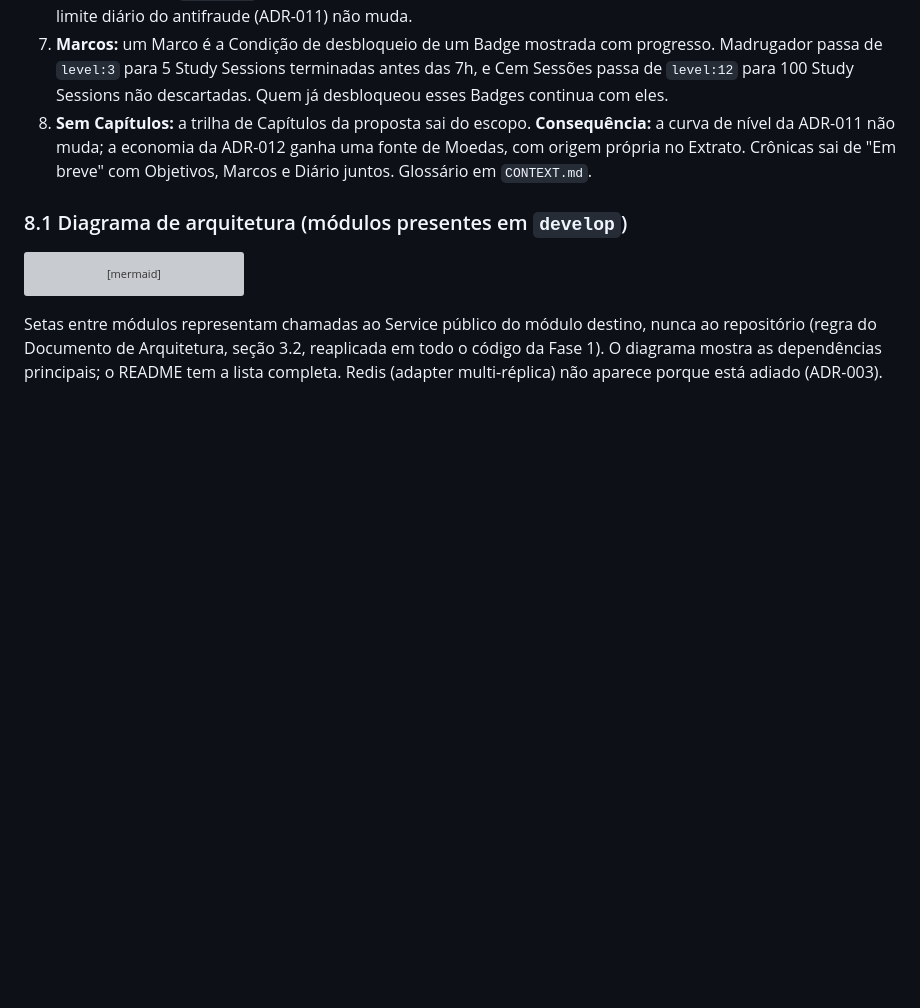
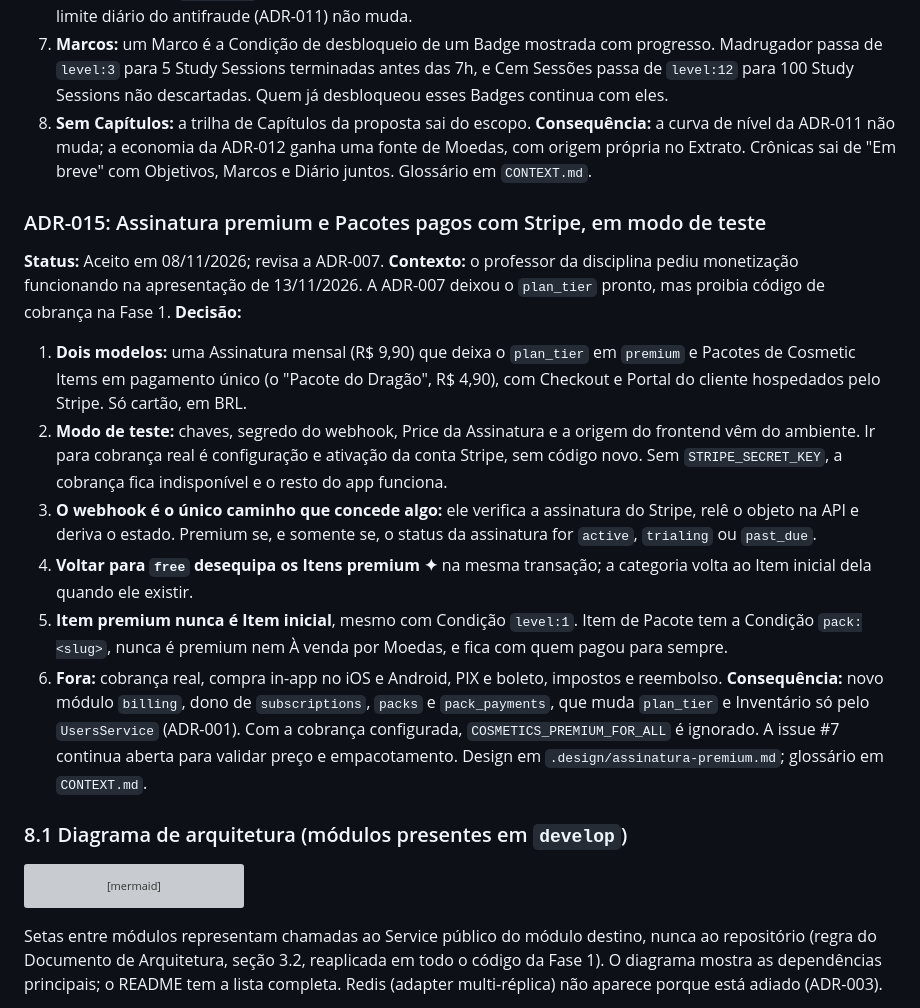
Before and after one commit to MatheusSales2773/wise-warrior, a Markdown page: docs/PRD.md, the part around the change. GitHub-like rendering; blank space fills up the shorter version; grey boxes are pictures that could not be loaded.

Commit message:
docs: add the design, plan and ADR-015 for the Stripe premium Subscription and the Pacote do Dragão (#353)

````diff
--- a/docs/PRD.md
+++ b/docs/PRD.md
@@ -399,6 +399,16 @@ Situação conferida no código da branch `develop` em 27/10/2026. Os estados s
 8. **Sem Capítulos:** a trilha de Capítulos da proposta sai do escopo.
 **Consequência:** a curva de nível da ADR-011 não muda; a economia da ADR-012 ganha uma fonte de Moedas, com origem própria no Extrato. Crônicas sai de "Em breve" com Objetivos, Marcos e Diário juntos. Glossário em `CONTEXT.md`.
 
+### ADR-015: Assinatura premium e Pacotes pagos com Stripe, em modo de teste
+**Status:** Aceito em 08/11/2026; revisa a ADR-007. **Contexto:** o professor da disciplina pediu monetização funcionando na apresentação de 13/11/2026. A ADR-007 deixou o `plan_tier` pronto, mas proibia código de cobrança na Fase 1. **Decisão:**
+1. **Dois modelos:** uma Assinatura mensal (R$ 9,90) que deixa o `plan_tier` em `premium` e Pacotes de Cosmetic Items em pagamento único (o "Pacote do Dragão", R$ 4,90), com Checkout e Portal do cliente hospedados pelo Stripe. Só cartão, em BRL.
+2. **Modo de teste:** chaves, segredo do webhook, Price da Assinatura e a origem do frontend vêm do ambiente. Ir para cobrança real é configuração e ativação da conta Stripe, sem código novo. Sem `STRIPE_SECRET_KEY`, a cobrança fica indisponível e o resto do app funciona.
+3. **O webhook é o único caminho que concede algo:** ele verifica a assinatura do Stripe, relê o objeto na API e deriva o estado. Premium se, e somente se, o status da assinatura for `active`, `trialing` ou `past_due`.
+4. **Voltar para `free` desequipa os Itens premium ✦** na mesma transação; a categoria volta ao Item inicial dela quando ele existir.
+5. **Item premium nunca é Item inicial**, mesmo com Condição `level:1`. Item de Pacote tem a Condição `pack:<slug>`, nunca é premium nem À venda por Moedas, e fica com quem pagou para sempre.
+6. **Fora:** cobrança real, compra in-app no iOS e Android, PIX e boleto, impostos e reembolso.
+**Consequência:** novo módulo `billing`, dono de `subscriptions`, `packs` e `pack_payments`, que muda `plan_tier` e Inventário só pelo `UsersService` (ADR-001). Com a cobrança configurada, `COSMETICS_PREMIUM_FOR_ALL` é ignorado. A issue #7 continua aberta para validar preço e empacotamento. Design em `.design/assinatura-premium.md`; glossário em `CONTEXT.md`.
+
 ### 8.1 Diagrama de arquitetura (módulos presentes em `develop`)
 
 ```mermaid
````
Also changed, not shown: .design/assinatura-premium.md (added, +401 -0 lines), 1 other file.
